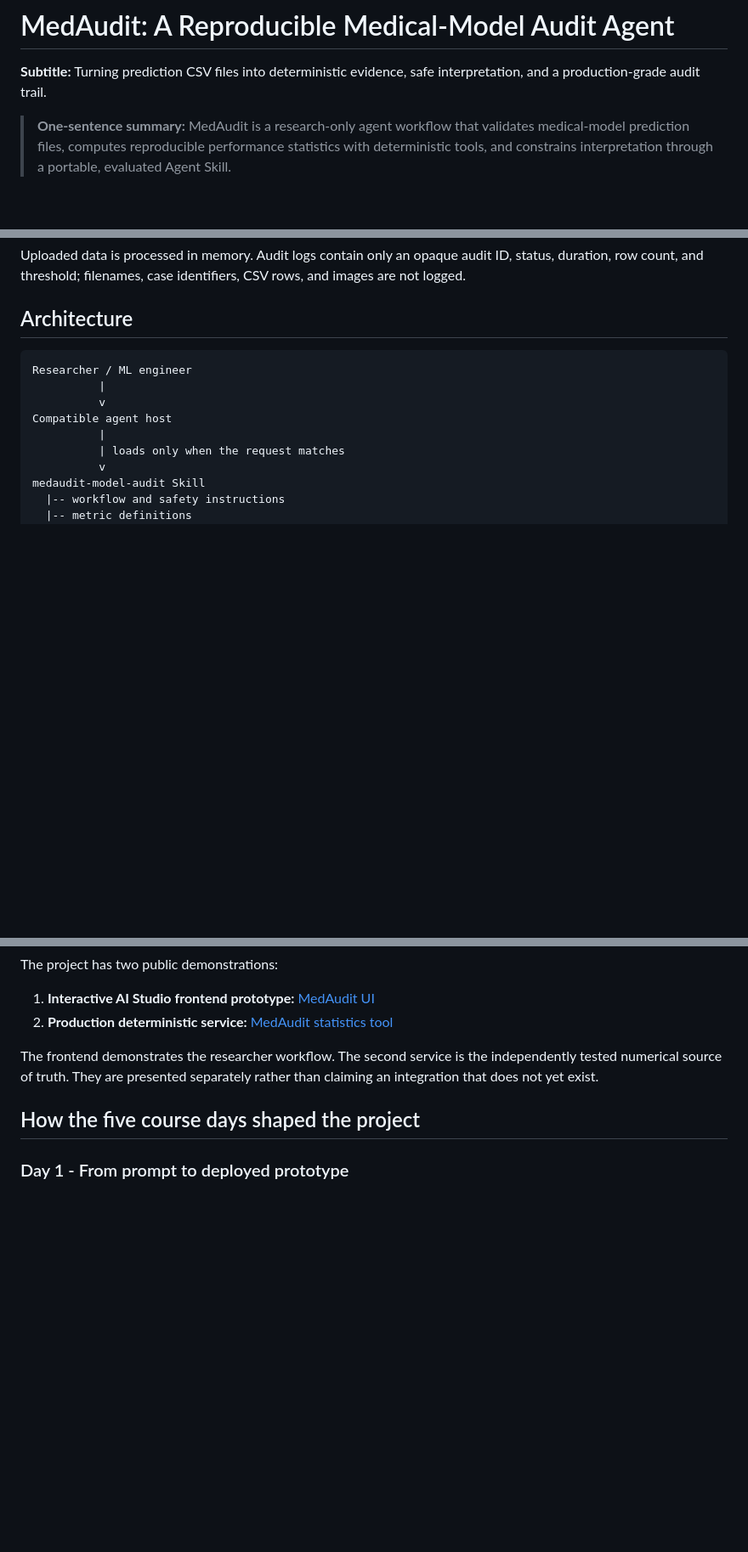
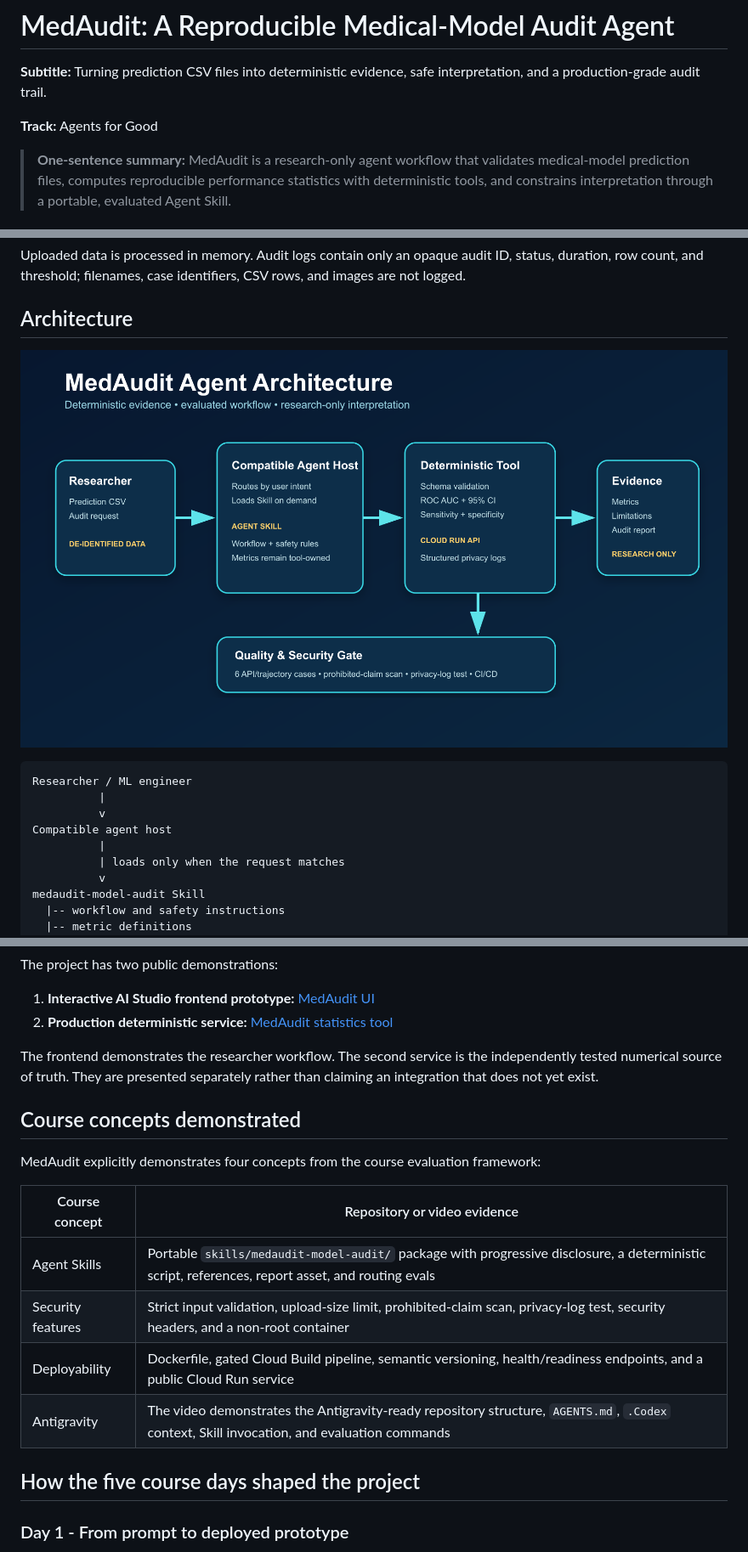
Before and after one commit to Longer430/medaudit-pneumoniamnist, a Markdown page: docs/KAGGLE_WRITEUP.md, 3 parts joined by grey strips. Shown: that part at 85% size. Rendered like a GitHub page; pictures changed too: docs/assets/architecture.png (added); blank space fills up the shorter version.

````diff
--- a/docs/KAGGLE_WRITEUP.md
+++ b/docs/KAGGLE_WRITEUP.md
@@ -1,6 +1,8 @@
 # MedAudit: A Reproducible Medical-Model Audit Agent
 
 **Subtitle:** Turning prediction CSV files into deterministic evidence, safe interpretation, and a production-grade audit trail.
+
+**Track:** Agents for Good
 
 > **One-sentence summary:** MedAudit is a research-only agent workflow that validates medical-model prediction files, computes reproducible performance statistics with deterministic tools, and constrains interpretation through a portable, evaluated Agent Skill.
 
@@ -34,6 +36,8 @@ Uploaded data is processed in memory. Audit logs contain only an opaque audit ID
 
 ## Architecture
 
+![MedAudit architecture](https://raw.githubusercontent.com/Longer430/medaudit-pneumoniamnist/main/docs/assets/architecture.png)
+
 ```text
 Researcher / ML engineer
           |
@@ -66,6 +70,17 @@ The project has two public demonstrations:
 2. **Production deterministic service:** [MedAudit statistics tool](https://medaudit-statistics-tool-770349538120.us-east1.run.app/)
 
 The frontend demonstrates the researcher workflow. The second service is the independently tested numerical source of truth. They are presented separately rather than claiming an integration that does not yet exist.
+
+## Course concepts demonstrated
+
+MedAudit explicitly demonstrates four concepts from the course evaluation framework:
+
+| Course concept | Repository or video evidence |
+|---|---|
+| Agent Skills | Portable `skills/medaudit-model-audit/` package with progressive disclosure, a deterministic script, references, report asset, and routing evals |
+| Security features | Strict input validation, upload-size limit, prohibited-claim scan, privacy-log test, security headers, and a non-root container |
+| Deployability | Dockerfile, gated Cloud Build pipeline, semantic versioning, health/readiness endpoints, and a public Cloud Run service |
+| Antigravity | The video demonstrates the Antigravity-ready repository structure, `AGENTS.md`, `.Codex` context, Skill invocation, and evaluation commands |
 
 ## How the five course days shaped the project
 
````
Also changed, not shown: .Codex/project-context.md (+5 -0 lines), README.md (+5 -0 lines), docs/SUBMISSION_PACKAGE.md (added, +50 -0 lines), docs/VIDEO_SCRIPT.md (added, +75 -0 lines), 1 other file.
